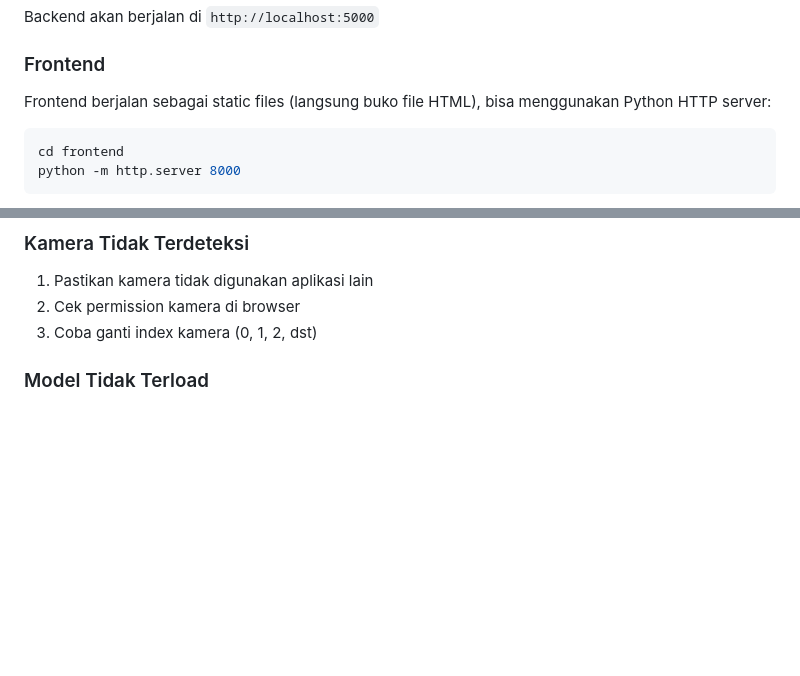
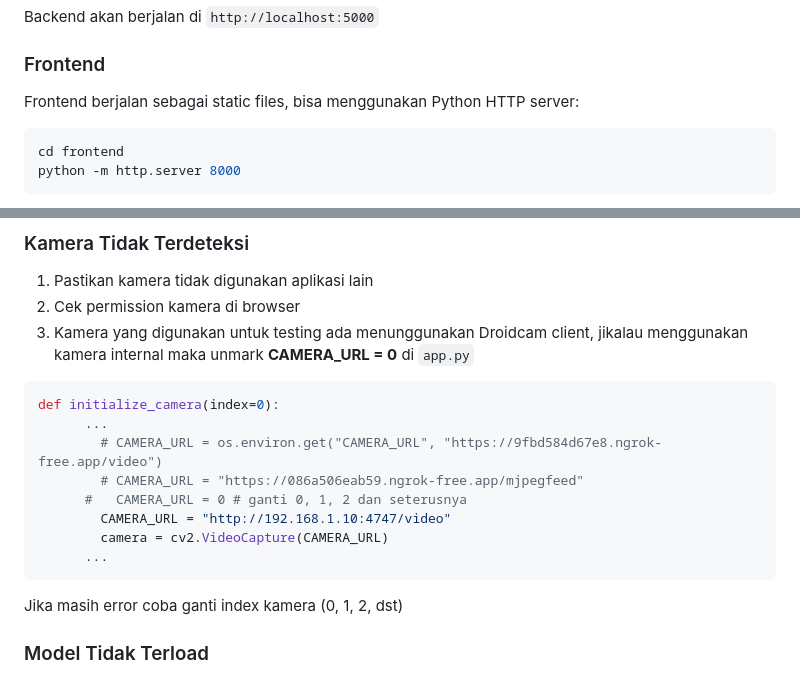
Before and after one commit to madeeryu/sign-language-app, a Markdown page: README.md, 2 parts joined by grey strips. Drawn GitHub-style; blank space fills up the shorter version.

````diff
--- a/README.md
+++ b/README.md
@@ -80,7 +80,7 @@ Backend akan berjalan di `http://localhost:5000`
 
 ### Frontend
 
-Frontend berjalan sebagai static files (langsung buko file HTML), bisa menggunakan Python HTTP server:
+Frontend berjalan sebagai static files, bisa menggunakan Python HTTP server:
 
 ```bash
 cd frontend
@@ -167,7 +167,19 @@ this.backendUrl = 'http://localhost:5000';  // URL backend
 ### Kamera Tidak Terdeteksi
 1. Pastikan kamera tidak digunakan aplikasi lain
 2. Cek permission kamera di browser
-3. Coba ganti index kamera (0, 1, 2, dst)
+3. Kamera yang digunakan untuk testing ada menunggunakan Droidcam client, jikalau menggunakan kamera internal maka unmark **CAMERA_URL = 0** di `app.py`
+```bash
+def initialize_camera(index=0):
+      ...
+        # CAMERA_URL = os.environ.get("CAMERA_URL", "https://9fbd584d67e8.ngrok-free.app/video")
+        # CAMERA_URL = "https://086a506eab59.ngrok-free.app/mjpegfeed"
+      #   CAMERA_URL = 0 # ganti 0, 1, 2 dan seterusnya
+        CAMERA_URL = "http://192.168.1.10:4747/video"
+        camera = cv2.VideoCapture(CAMERA_URL)
+      ...
+```
+
+Jika masih error coba ganti index kamera (0, 1, 2, dst)
 
 ### Model Tidak Terload
 1. Pastikan file `best.pt` ada di folder backend
````
